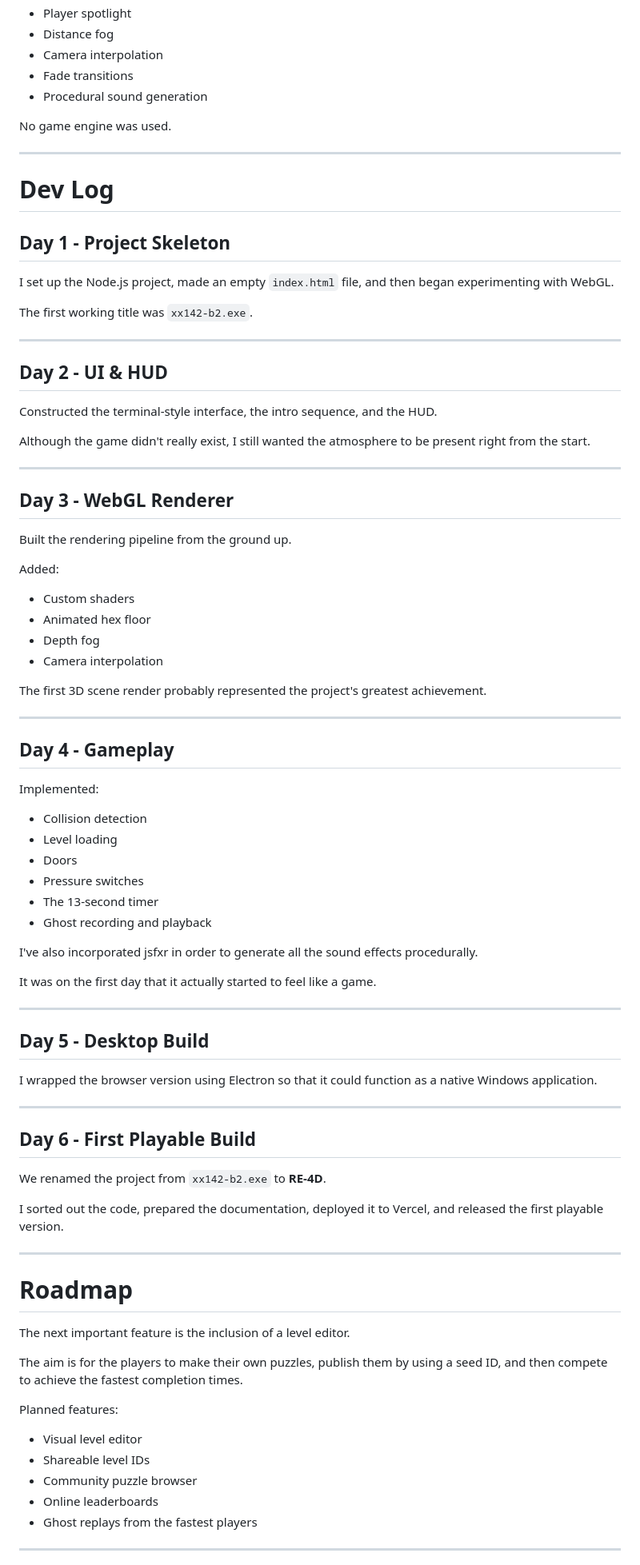
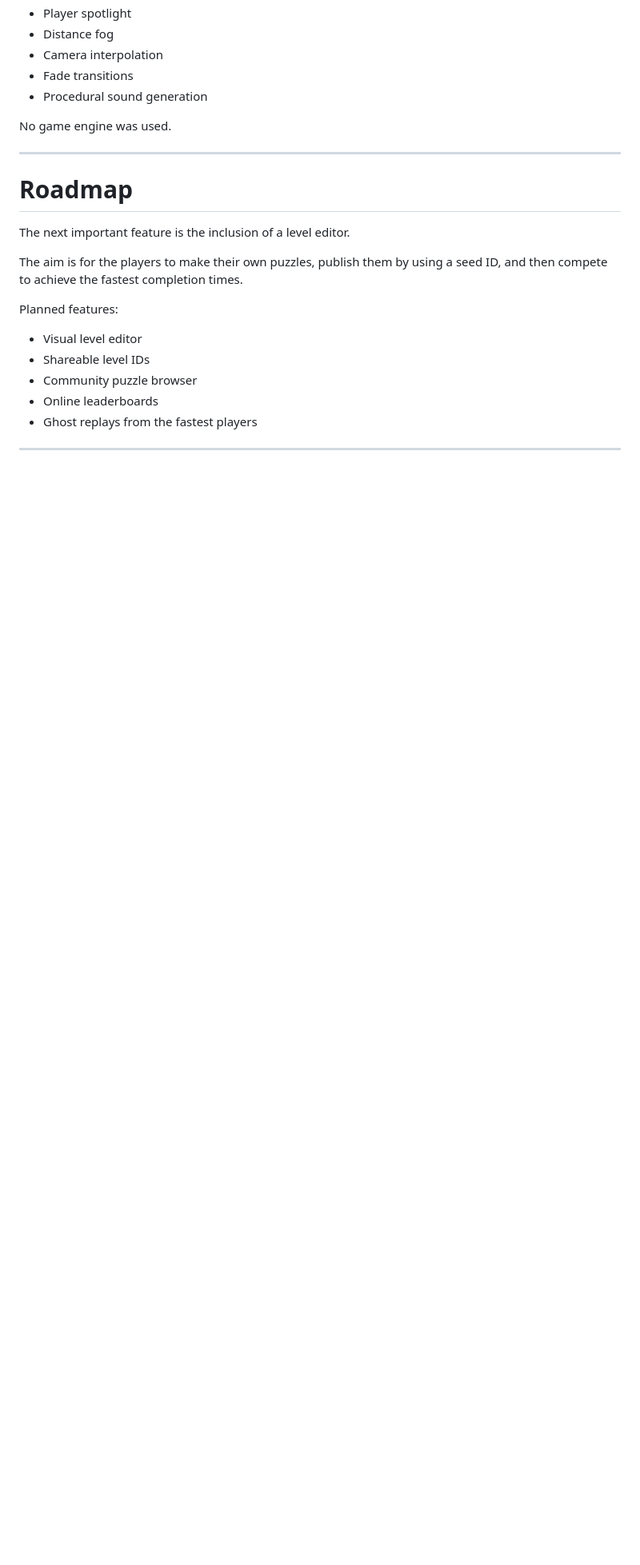
Before and after one commit to 0rohan-kumar/RE-4D, a Markdown page: README.md, the part around one of its changes. Shown at 80% size. GitHub-like rendering; blank space fills up the shorter version.

```diff
--- a/README.md
+++ b/README.md
@@ -135,69 +140,7 @@ No game engine was used.
 
 ---
 
-# Dev Log
 
-## Day 1 - Project Skeleton
-
-I set up the Node.js project, made an empty `index.html` file, and then began experimenting with WebGL.
-
-The first working title was `xx142-b2.exe`.
-
----
-
-## Day 2 - UI & HUD
-
-Constructed the terminal-style interface, the intro sequence, and the HUD.
-
-Although the game didn't really exist, I still wanted the atmosphere to be present right from the start.
-
----
-
-## Day 3 - WebGL Renderer
-
-Built the rendering pipeline from the ground up.
-
-Added:
-
-- Custom shaders
-- Animated hex floor
-- Depth fog
-- Camera interpolation
-
-The first 3D scene render probably represented the project's greatest achievement.
-
----
-
-## Day 4 - Gameplay
-
-Implemented:
-
-- Collision detection
-- Level loading
-- Doors
-- Pressure switches
-- The 13-second timer
-- Ghost recording and playback
-
-I've also incorporated jsfxr in order to generate all the sound effects procedurally.
-
-It was on the first day that it actually started to feel like a game.
-
----
-
-## Day 5 - Desktop Build
-
-I wrapped the browser version using Electron so that it could function as a native Windows application.
-
----
-
-## Day 6 - First Playable Build
-
-We renamed the project from `xx142-b2.exe` to **RE-4D**.
-
-I sorted out the code, prepared the documentation, deployed it to Vercel, and released the first playable version.
-
----
 
 # Roadmap
 
```
Also changed, not shown: other parts of README.md (+25 -23 lines).
